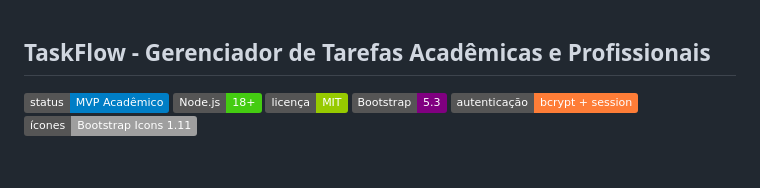
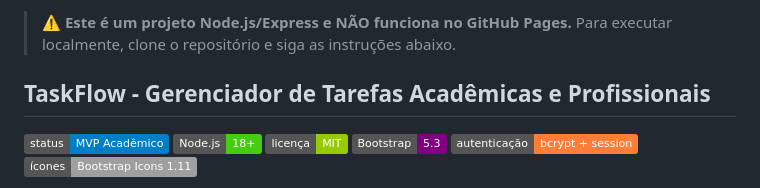
Before and after one commit to milladecastrogit/TaskFlow-Gerenciador, a Markdown page: readme.md, the part around the change. Rendered like a GitHub page; badges without logos; blank space fills up the shorter version.

Commit message:
Refactor README for better structure and clarity
Updated the README file to improve formatting and content clarity.

```diff
--- a/readme.md
+++ b/readme.md
@@ -1,3 +1,5 @@
+> ⚠️ **Este é um projeto Node.js/Express e NÃO funciona no GitHub Pages.**
+> Para executar localmente, clone o repositório e siga as instruções abaixo.
 ## TaskFlow - Gerenciador de Tarefas Acadêmicas e Profissionais
 
 ![Badge de Status](https://img.shields.io/badge/status-MVP%20Acadêmico-blue)
```
